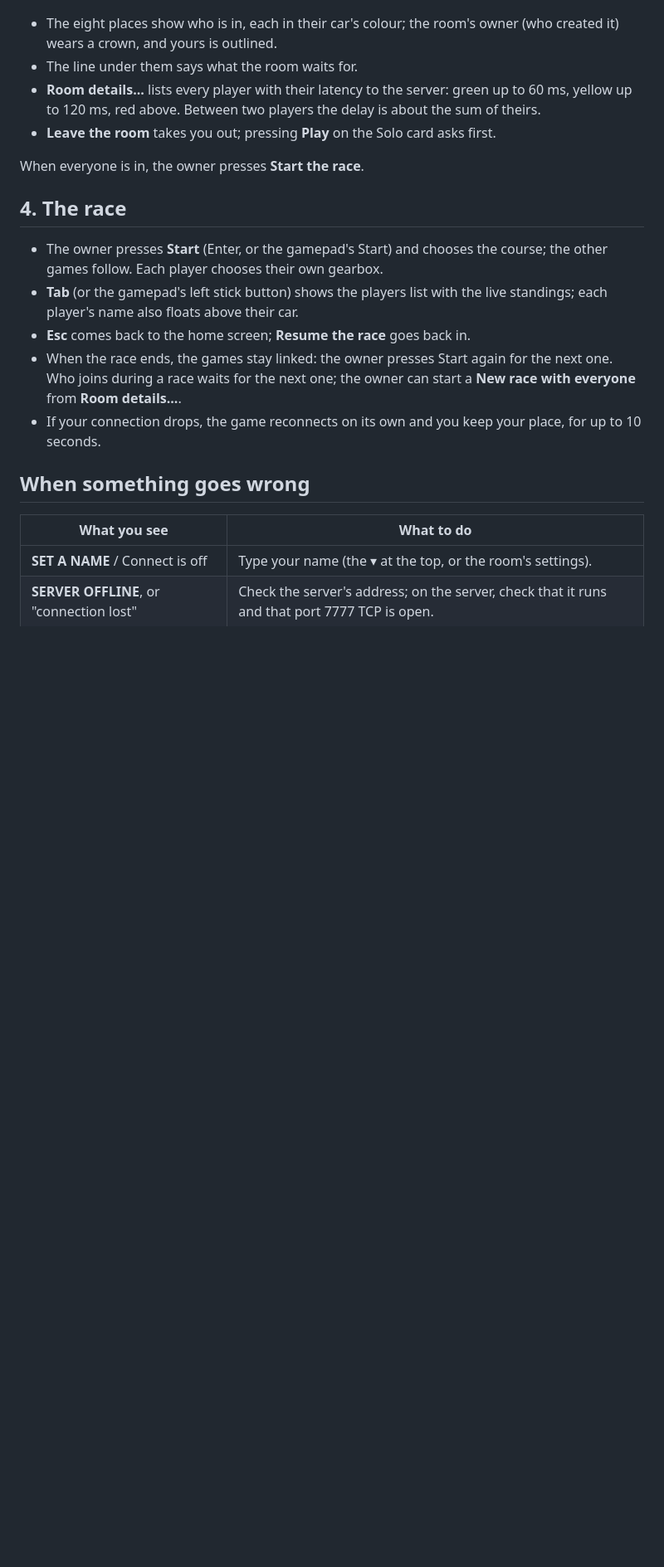
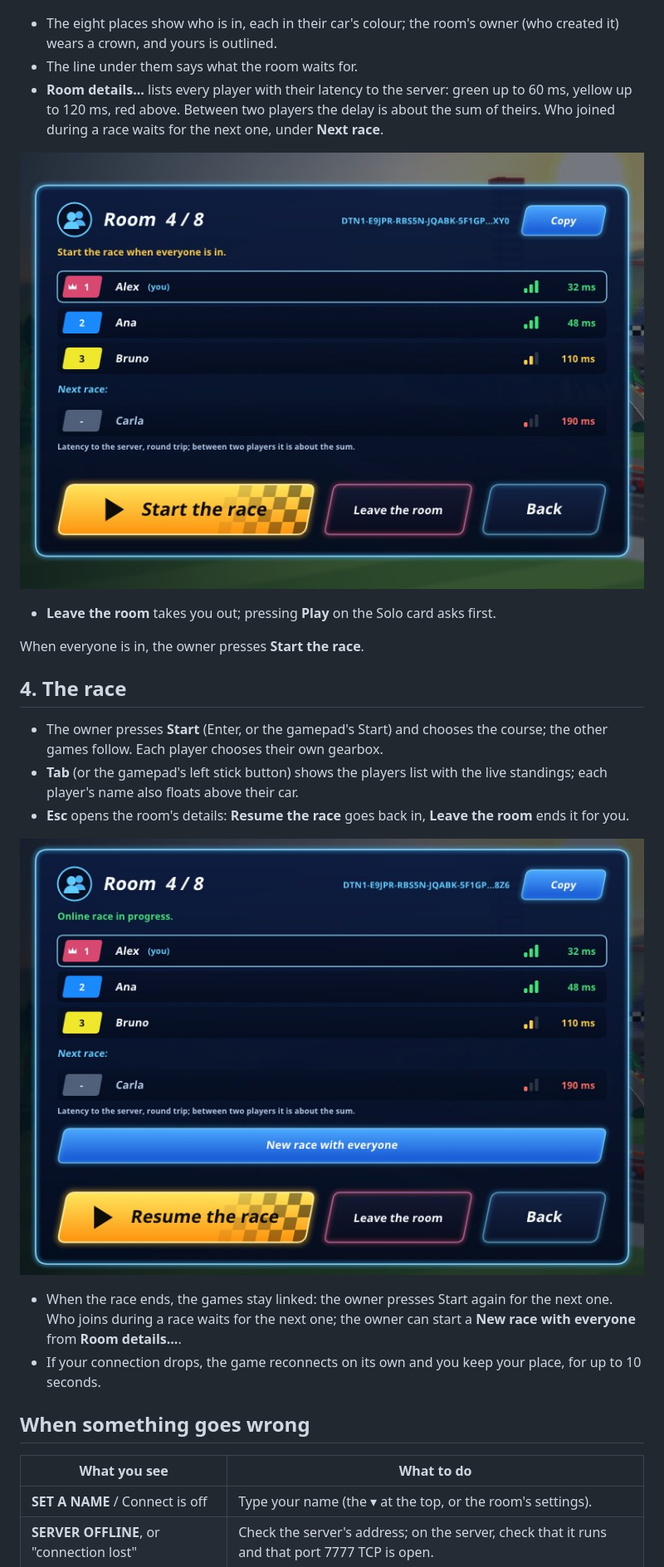
Before and after one commit to railton/daytona-reborn, a Markdown page: docs/PLAYING-ONLINE.md, the part around the change. Shown at 83% size. Rendered like a GitHub page; pictures changed too: docs/images/online/room-details-race.jpg (added), docs/images/online/room-details.jpg (added); blank space fills up the shorter version.

```diff
--- a/docs/PLAYING-ONLINE.md
+++ b/docs/PLAYING-ONLINE.md
@@ -71,7 +71,10 @@ nothing else.
 - The line under them says what the room waits for.
 - **Room details...** lists every player with their latency to the server:
   green up to 60 ms, yellow up to 120 ms, red above. Between two players
-  the delay is about the sum of theirs.
+  the delay is about the sum of theirs. Who joined during a race waits for
+  the next one, under **Next race**.
+
+![Room details: each player's car colour, the owner's crown, signal bars and latency](images/online/room-details.jpg)
 - **Leave the room** takes you out; pressing **Play** on the Solo card asks
   first.
 
@@ -84,7 +87,10 @@ When everyone is in, the owner presses **Start the race**.
   gearbox.
 - **Tab** (or the gamepad's left stick button) shows the players list with
   the live standings; each player's name also floats above their car.
-- **Esc** comes back to the home screen; **Resume the race** goes back in.
+- **Esc** opens the room's details: **Resume the race** goes back in,
+  **Leave the room** ends it for you.
+
+![During a race: Resume the race, and New race with everyone for the owner](images/online/room-details-race.jpg)
 - When the race ends, the games stay linked: the owner presses Start again
   for the next one. Who joins during a race waits for the next one; the
   owner can start a **New race with everyone** from **Room details...**.
```
Also changed, not shown: CHANGELOG.md (+18 -0 lines), 7 other files.
